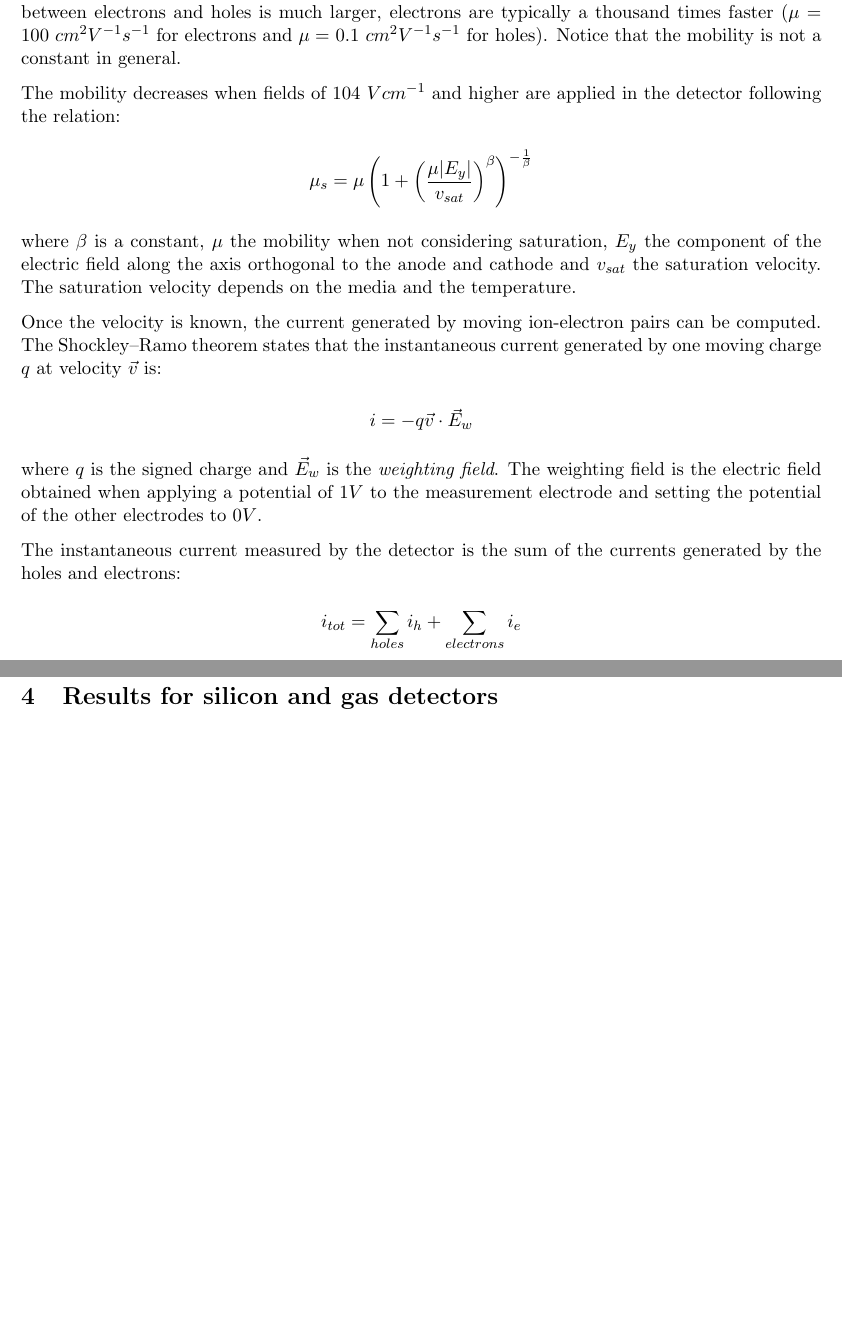
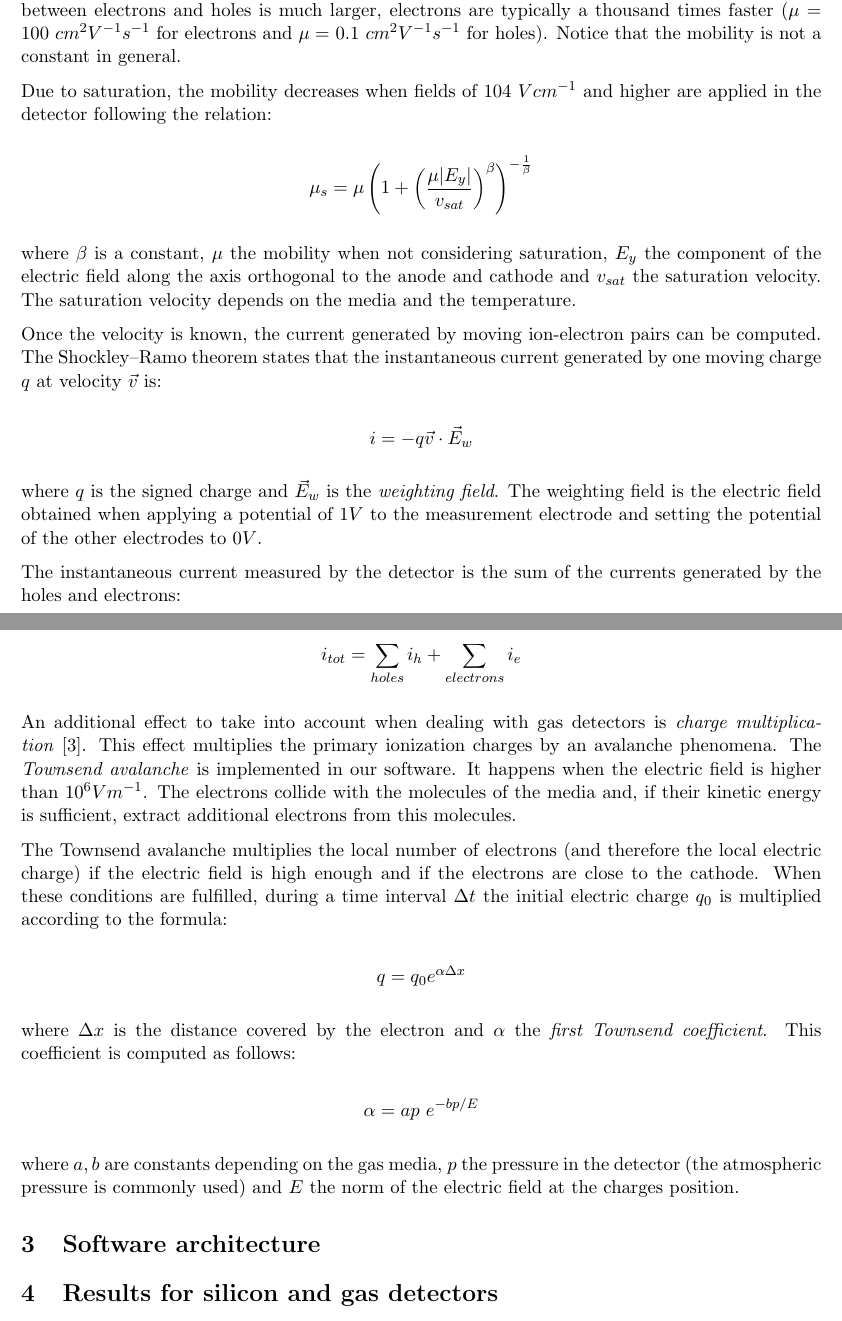
Before and after one commit to aschils/pdetect, a LaTeX document (report/report.tex): two parts of pages 5 and 6 of 7, joined at a grey line, cut so that both start at the same text, the shorter picture padded with empty space. Compiled offline with pdfLaTeX.

Commit message:
Explication of Townsend avalanche

```diff
--- a/report/report.tex
+++ b/report/report.tex
@@ -188,7 +188,7 @@ much larger, electrons are typically a thousand times faster ($\mu =$ 100 $cm^2V
 for electrons and $\mu =$ 0.1 $cm^2V^{-1}s^{-1}$ for holes). Notice that the mobility
 is not a constant in general.
 
-The mobility decreases when fields of 104 $V cm^{-1}$ and higher are applied in
+Due to saturation, the mobility decreases when fields of 104 $V cm^{-1}$ and higher are applied in
 the detector following the relation:
 
 \[\mu_s = \mu \left (1 + \left (\frac{\mu |E_y|}{v_{sat}} \right )^{\beta} \right )^{-\frac{1}{\beta}}\]
@@ -213,6 +213,31 @@ by the detector is the sum of the currents generated by the holes and electrons:
 
 \[i_{tot} = \sum_{holes} i_h + \sum_{electrons} i_e\]
 
+An additional effect to take into account  when dealing with gas detectors is
+\textit{charge multiplication}~\cite{lphy2236}. This effect
+multiplies the primary ionization charges by an avalanche phenomena.
+The \textit{Townsend avalanche} is implemented in our software. It happens
+when the electric field is higher than $10^6Vm^{-1}$. The electrons collide
+with the molecules of the media and, if their kinetic energy is sufficient,
+extract additional electrons from this molecules.
+
+The Townsend avalanche multiplies the local number of electrons (and therefore the local electric
+charge) if the electric field is high enough and if the electrons are close
+to the cathode. When these conditions are fulfilled, during a time interval
+$\Delta t$ the initial electric charge $q_0$ is multiplied
+according to the formula:
+
+\[q = q_0 e^{\alpha \Delta x}\]
+
+where $\Delta x$ is the distance covered by the electron and $\alpha$ the
+\textit{first Townsend coefficient}. This coefficient is computed as follows:
+
+\[\alpha = ap \ e^{-bp/E}\]
+
+where $a, b$ are constants depending on the gas media, $p$ the pressure in
+the detector (the atmospheric pressure is commonly used) and $E$ the norm
+of the electric field at the charges position.
+
 \section{Software architecture}
 
 \section{Results for silicon and gas detectors}
```
